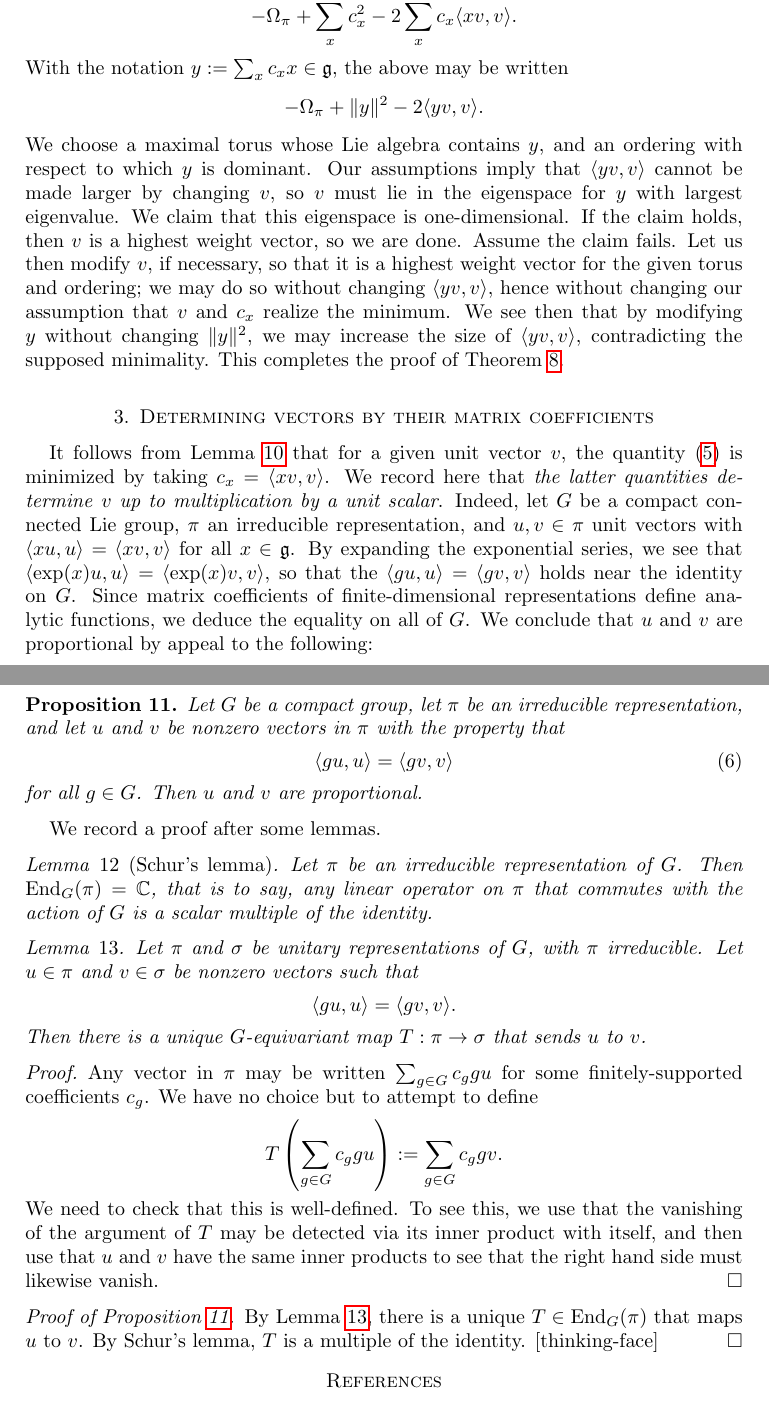
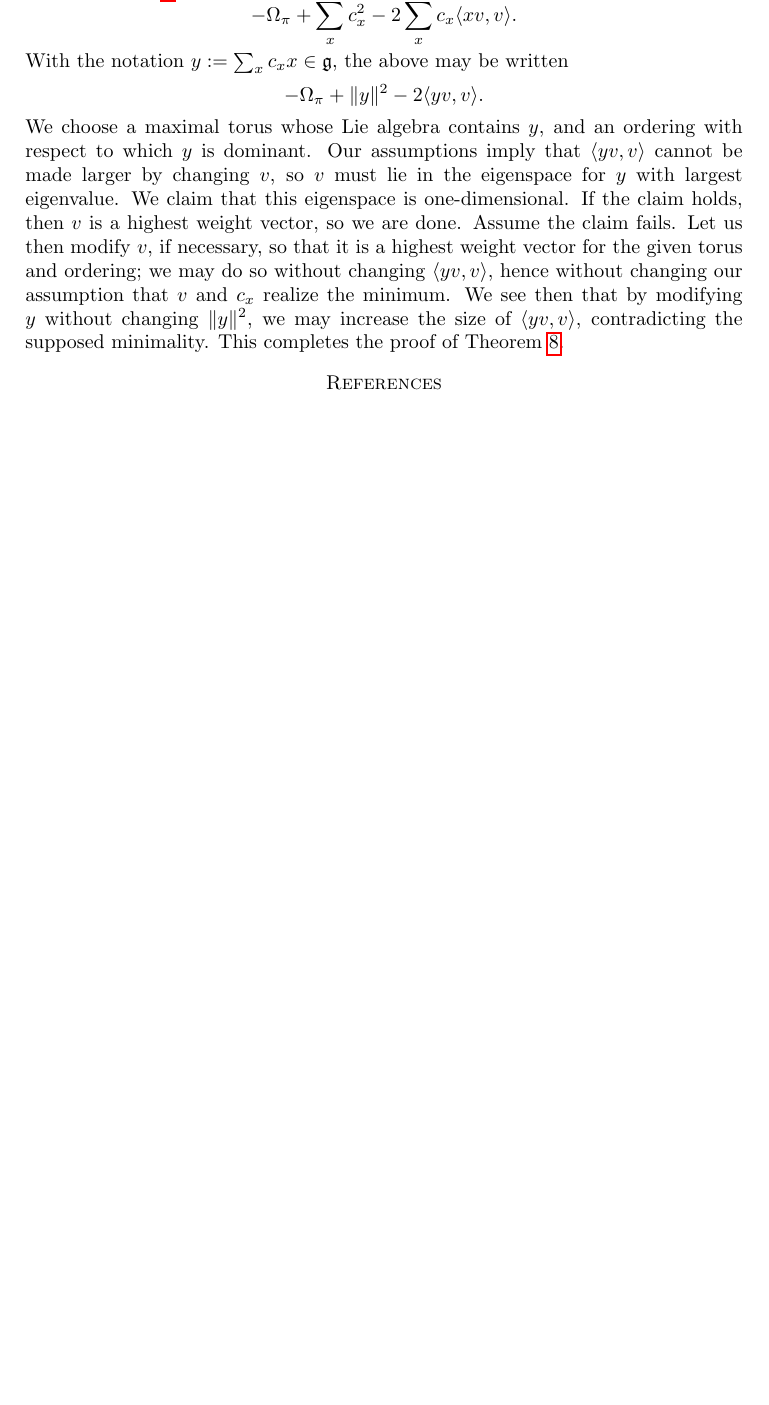
Before and after one commit to ultronozm/math, a LaTeX paper (20240308T172815--sugita-delbourgo-fox-coherent-state-minimization.tex): two parts of pages 4 and 5 of 5 before the commit and part of page 4 of 4 after it, the two joined at a grey line, cut so that both start at the same text, the shorter picture padded with empty space. Compiled offline with pdfLaTeX.

Commit message:
delete some nonsense

```diff
--- a/20240308T172815--sugita-delbourgo-fox-coherent-state-minimization.tex
+++ b/20240308T172815--sugita-delbourgo-fox-coherent-state-minimization.tex
@@ -218,44 +218,5 @@ With the notation $y := \sum_x c_x x \in \mathfrak{g}$, the above may be written
 \end{equation*}
 We choose a maximal torus whose Lie algebra contains $y$, and an ordering with respect to which $y$ is dominant.  Our assumptions imply that $\langle y v, v \rangle$ cannot be made larger by changing $v$, so $v$ must lie in the eigenspace for $y$ with largest eigenvalue.  We claim that this eigenspace is one-dimensional.  If the claim holds, then $v$ is a highest weight vector, so we are done.  Assume the claim fails.  Let us then modify $v$, if necessary, so that it is a highest weight vector for the given torus and ordering; we may do so without changing $\langle y v, v \rangle$, hence without changing our assumption that $v$ and $c_x$ realize the minimum.  We see then that by modifying $y$ without changing $\lVert y \rVert^2$, we may increase the size of $\langle y v, v \rangle$, contradicting the supposed minimality.  This completes the proof of Theorem \ref{theorem:cngsx6du1v}.
 
-
-
-\section{Determining vectors by their matrix coefficients}\label{sec:cngub4lcsx}
-It follows from Lemma \ref{lemma:cngsx64916} that for a given unit vector $v$, the quantity \eqref{eq:cngub21394} is minimized by taking $c_x = \langle x v, v \rangle$.  We record here that \emph{the latter quantities determine} $v$ \emph{up to multiplication by a unit scalar}.  Indeed, let $G$ be a compact connected Lie group, $\pi$ an irreducible representation, and $u, v \in \pi$ unit vectors with $\langle x u, u \rangle = \langle x v, v \rangle$ for all $x \in \mathfrak{g}$.  By expanding the exponential series, we see that $\langle \exp(x) u, u \rangle = \langle \exp(x) v, v \rangle$, so that the
-$\langle g u, u \rangle = \langle g v, v \rangle$ holds near the identity on $G$.  Since matrix coefficients of finite-dimensional representations define analytic functions, we deduce the equality on all of $G$.  We conclude that $u$ and $v$ are proportional by appeal to the following:
-
-\begin{proposition}\label{proposition:cngub293qk}
-  Let $G$ be a compact group, let $\pi$ be an irreducible representation, and let $u$ and $v$ be nonzero vectors in $\pi$ with the property that
-  \begin{equation}\label{eq:cngub3eab0}
-    \langle g u, u \rangle = \langle g v, v \rangle
-  \end{equation}
-  for all $g \in G$.  Then $u$ and $v$ are proportional.
-\end{proposition}
-We record a proof after some lemmas.
-
-\begin{lemma}[Schur's lemma]\label{lemma:cngubyxnij}
-  Let $\pi$ be an irreducible representation of $G$.  Then $\End_G(\pi) = \mathbb{C}$, that is to say, any linear operator on $\pi$ that commutes with the action of $G$ is a scalar multiple of the identity.
-\end{lemma}
-
-\begin{lemma}\label{lemma:cngubytkmn}
-  Let $\pi$ and $\sigma$ be unitary representations of $G$, with $\pi$ irreducible.  Let $u \in \pi$ and $v \in \sigma$ be nonzero vectors such that
-  \begin{equation*}
-    \langle g u, u \rangle = \langle g v, v \rangle.
-  \end{equation*}
-  Then there is a unique $G$-equivariant map $T : \pi \rightarrow \sigma$ that sends $u$ to $v$.
-\end{lemma}
-\begin{proof}
-  Any vector in $\pi$ may be written $\sum_{g \in G} c_g g u$ for some finitely-supported coefficients $c_g$.  We have no choice but to attempt to define
-  \begin{equation*}
-    T \left( \sum_{g \in G} c_g g u \right) := \sum_{g \in G} c_g g v.
-  \end{equation*}
-  We need to check that this is well-defined.  To see this, we use that the vanishing of the argument of $T$ may be detected via its inner product with itself, and then use that $u$ and $v$ have the same inner products to see that the right hand side must likewise vanish.
-\end{proof}
-
-\begin{proof}[Proof of Proposition~\ref{proposition:cngub293qk}]
-  By Lemma \ref{lemma:cngubytkmn}, there is a unique $T \in \End_G(\pi)$ that maps $u$ to $v$.  By Schur's lemma, $T$ is a multiple of the identity.  [thinking-face]
-\end{proof}
-
-
 \bibliography{refs}{} \bibliographystyle{plain}
 \end{document}
```
